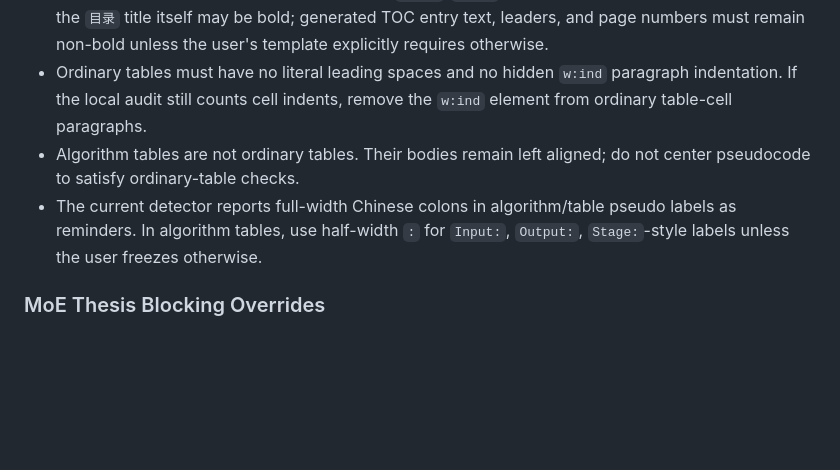
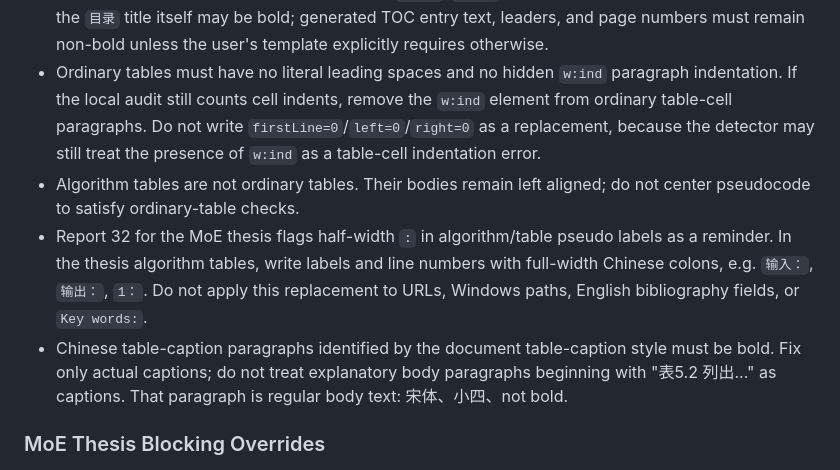
Before and after one commit to Deepmind666/lkr_ai_tool, a Markdown page: skills/docx-format-guard/SKILL.md, the part around the change. Rendered like a GitHub page; blank space fills up the shorter version.

Commit message:
skills: update MoE thesis report32 format guard

```diff
--- a/skills/docx-format-guard/SKILL.md
+++ b/skills/docx-format-guard/SKILL.md
@@ -76,12 +76,20 @@ older memory for this document.
   template explicitly requires otherwise.
 - Ordinary tables must have no literal leading spaces and no hidden `w:ind`
   paragraph indentation. If the local audit still counts cell indents, remove
-  the `w:ind` element from ordinary table-cell paragraphs.
+  the `w:ind` element from ordinary table-cell paragraphs. Do not write
+  `firstLine=0`/`left=0`/`right=0` as a replacement, because the detector may
+  still treat the presence of `w:ind` as a table-cell indentation error.
 - Algorithm tables are not ordinary tables. Their bodies remain left aligned;
   do not center pseudocode to satisfy ordinary-table checks.
-- The current detector reports full-width Chinese colons in algorithm/table
-  pseudo labels as reminders. In algorithm tables, use half-width `:` for
-  `Input:`, `Output:`, `Stage:`-style labels unless the user freezes otherwise.
+- Report 32 for the MoE thesis flags half-width `:` in algorithm/table pseudo
+  labels as a reminder. In the thesis algorithm tables, write labels and line
+  numbers with full-width Chinese colons, e.g. `输入：`, `输出：`, `1：`.
+  Do not apply this replacement to URLs, Windows paths, English bibliography
+  fields, or `Key words:`.
+- Chinese table-caption paragraphs identified by the document table-caption
+  style must be bold. Fix only actual captions; do not treat explanatory body
+  paragraphs beginning with "表5.2 列出..." as captions. That paragraph is
+  regular body text: 宋体、小四、not bold.
 
 ### MoE Thesis Blocking Overrides
 
```
